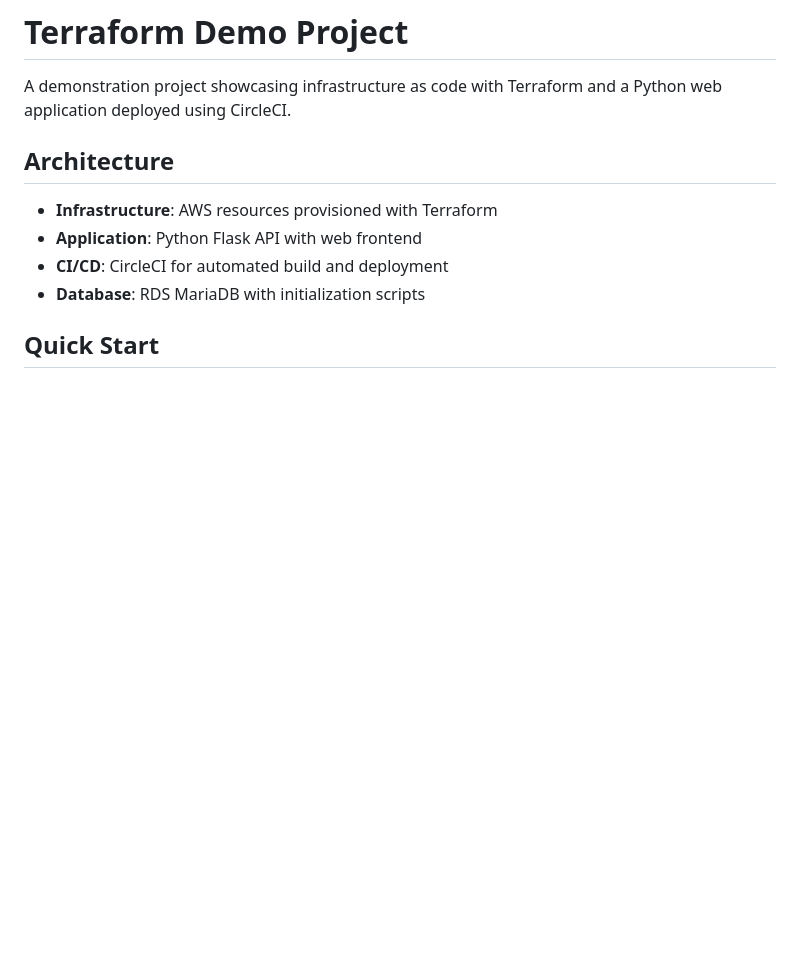
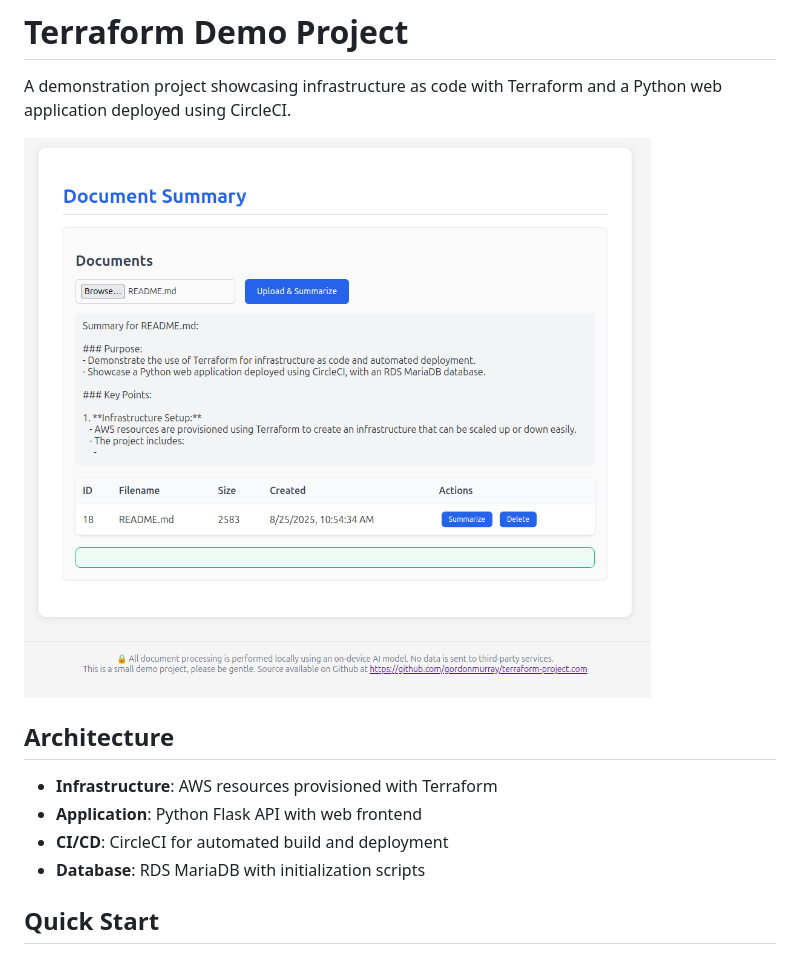
Before and after one commit to gordonmurray/terraform-project.com, a Markdown page: README.md, the part around the change. Rendered like a GitHub page; pictures changed too: Screenshot.png (added); blank space fills up the shorter version.

Commit message:
Document Summary Project

```diff
--- a/README.md
+++ b/README.md
@@ -2,6 +2,8 @@
 # Terraform Demo Project
 
 A demonstration project showcasing infrastructure as code with Terraform and a Python web application deployed using CircleCI.
+
+![Project Screenshot](Screenshot.png)
 
 ## Architecture
 
```
